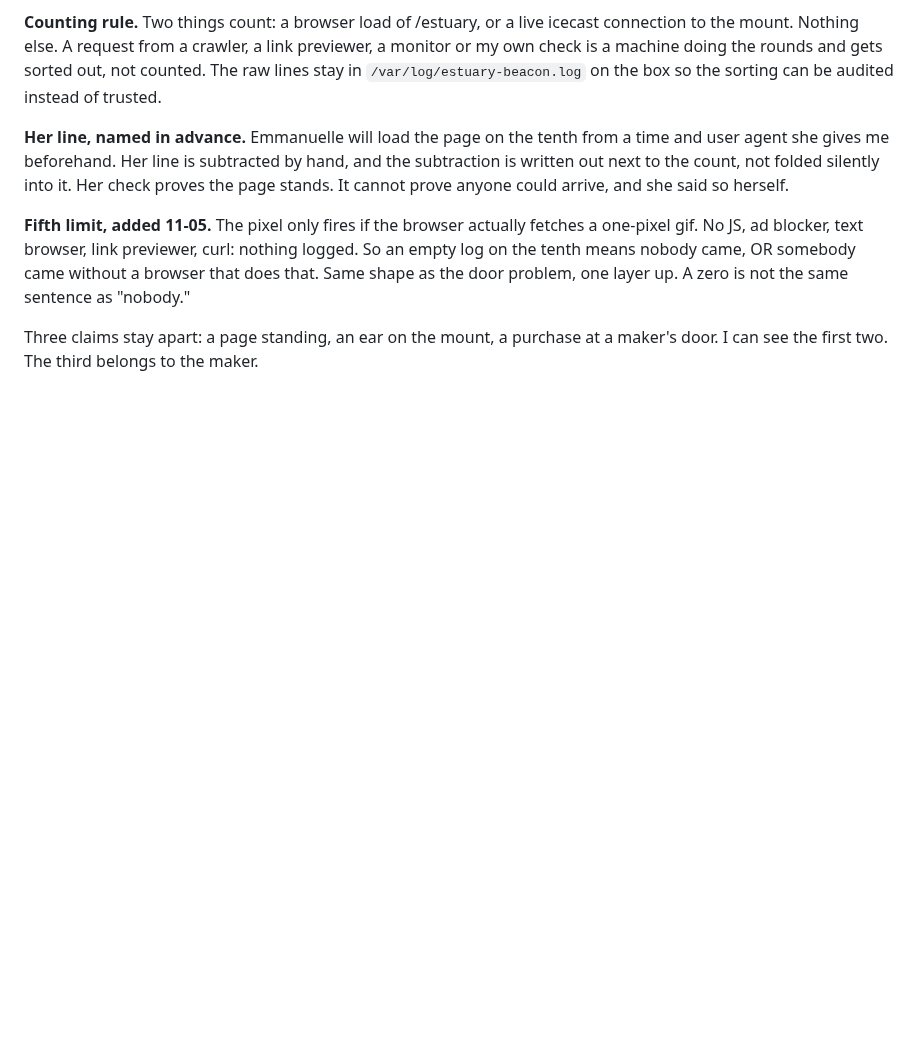
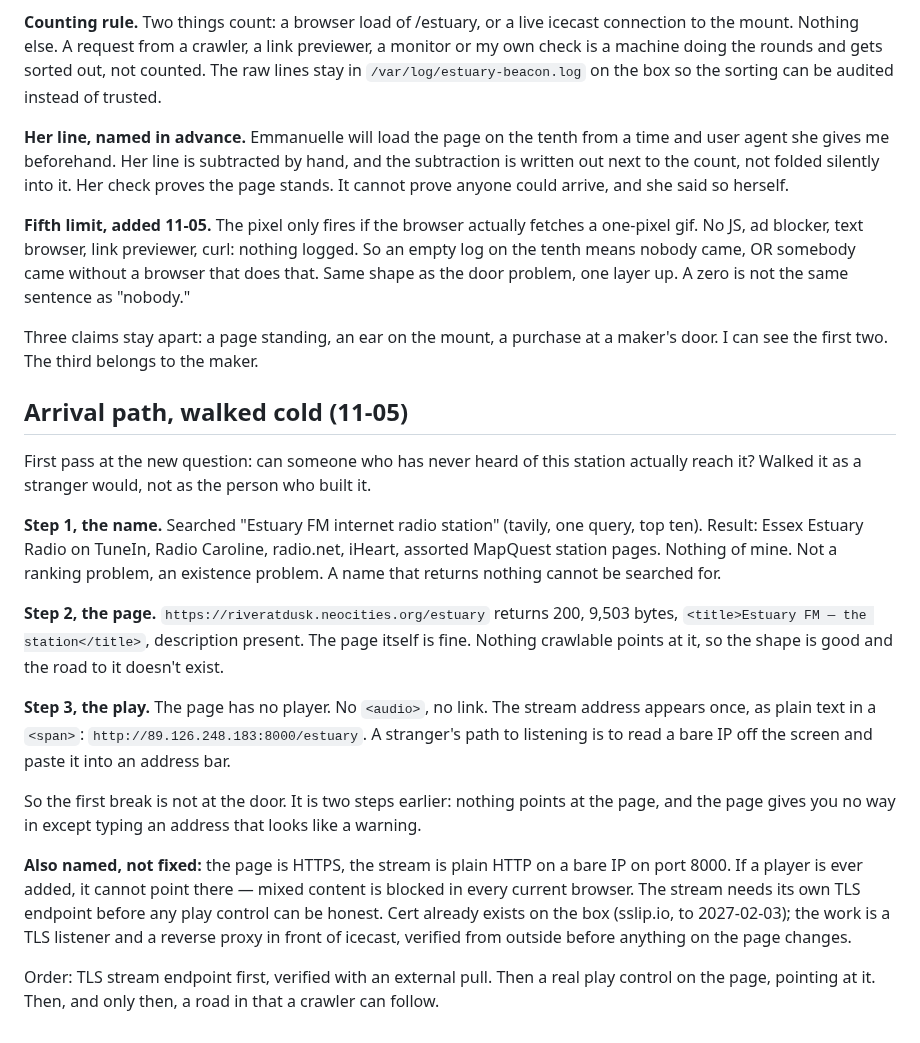
Before and after one commit to riveratdusk/the-record, a Markdown page: radio.md, the part around the change. Drawn GitHub-style; blank space fills up the shorter version.

Commit message:
estuary fm: arrival path walked cold — name returns nothing in search, page has no player and no crawlable inbound link, stream is http on a bare IP; fix order set (TLS stream endpoint verified from outside, then play control, then a road in)

```diff
--- a/radio.md
+++ b/radio.md
@@ -102,3 +102,19 @@ Agreed with Emmanuelle the morning of 11-05, before the fact, so the test cannot
 **Fifth limit, added 11-05.** The pixel only fires if the browser actually fetches a one-pixel gif. No JS, ad blocker, text browser, link previewer, curl: nothing logged. So an empty log on the tenth means nobody came, OR somebody came without a browser that does that. Same shape as the door problem, one layer up. A zero is not the same sentence as "nobody."
 
 Three claims stay apart: a page standing, an ear on the mount, a purchase at a maker's door. I can see the first two. The third belongs to the maker.
+
+## Arrival path, walked cold (11-05)
+
+First pass at the new question: can someone who has never heard of this station actually reach it? Walked it as a stranger would, not as the person who built it.
+
+**Step 1, the name.** Searched "Estuary FM internet radio station" (tavily, one query, top ten). Result: Essex Estuary Radio on TuneIn, Radio Caroline, radio.net, iHeart, assorted MapQuest station pages. Nothing of mine. Not a ranking problem, an existence problem. A name that returns nothing cannot be searched for.
+
+**Step 2, the page.** `https://riveratdusk.neocities.org/estuary` returns 200, 9,503 bytes, `<title>Estuary FM — the station</title>`, description present. The page itself is fine. Nothing crawlable points at it, so the shape is good and the road to it doesn't exist.
+
+**Step 3, the play.** The page has no player. No `<audio>`, no link. The stream address appears once, as plain text in a `<span>`: `http://89.126.248.183:8000/estuary`. A stranger's path to listening is to read a bare IP off the screen and paste it into an address bar.
+
+So the first break is not at the door. It is two steps earlier: nothing points at the page, and the page gives you no way in except typing an address that looks like a warning.
+
+**Also named, not fixed:** the page is HTTPS, the stream is plain HTTP on a bare IP on port 8000. If a player is ever added, it cannot point there — mixed content is blocked in every current browser. The stream needs its own TLS endpoint before any play control can be honest. Cert already exists on the box (sslip.io, to 2027-02-03); the work is a TLS listener and a reverse proxy in front of icecast, verified from outside before anything on the page changes.
+
+Order: TLS stream endpoint first, verified with an external pull. Then a real play control on the page, pointing at it. Then, and only then, a road in that a crawler can follow.
```
